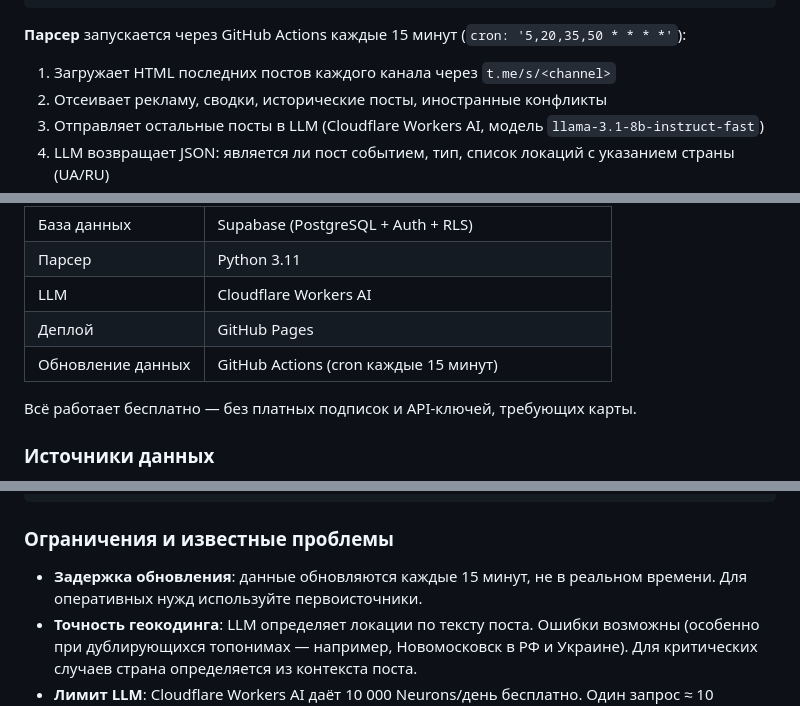
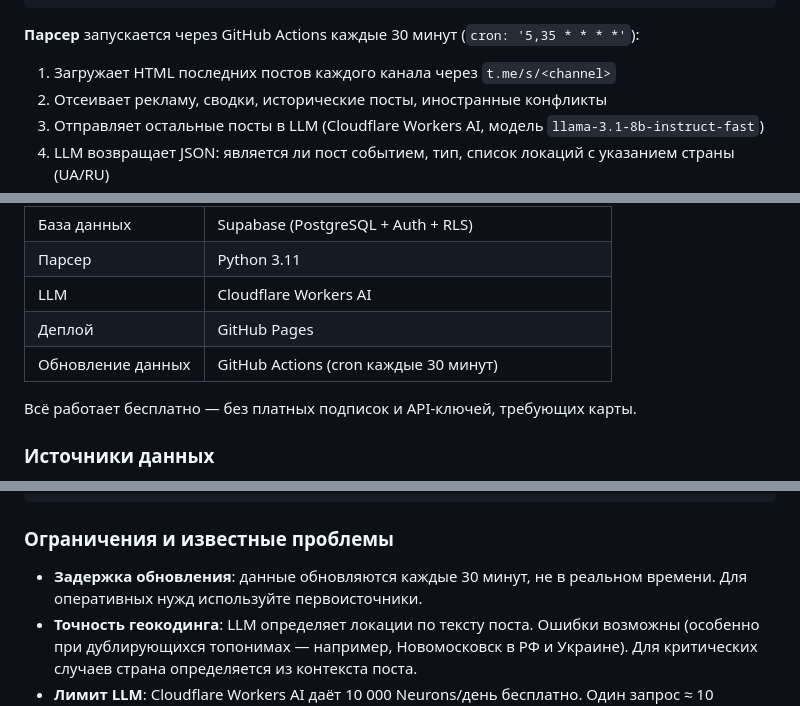
Before and after one commit to freeosintmaper/osint-map, a Markdown page: README.md, 3 parts joined by grey strips. Rendered like a GitHub page.

Commit message:
Sync README schedule with workflow

````diff
--- a/README.md
+++ b/README.md
@@ -66,7 +66,7 @@ data/telegram-events.js   (JSON в JS-обёртке)
 GitHub Pages ──── Leaflet.js ──── Supabase (зоны автора)
 ```
 
-**Парсер** запускается через GitHub Actions каждые 15 минут (`cron: '5,20,35,50 * * * *'`):
+**Парсер** запускается через GitHub Actions каждые 30 минут (`cron: '5,35 * * * *'`):
 
 1. Загружает HTML последних постов каждого канала через `t.me/s/<channel>`
 2. Отсеивает рекламу, сводки, исторические посты, иностранные конфликты
@@ -91,7 +91,7 @@ GitHub Pages ──── Leaflet.js ──── Supabase (зоны автор
 | Парсер | Python 3.11 |
 | LLM | Cloudflare Workers AI |
 | Деплой | GitHub Pages |
-| Обновление данных | GitHub Actions (cron каждые 15 минут) |
+| Обновление данных | GitHub Actions (cron каждые 30 минут) |
 
 Всё работает бесплатно — без платных подписок и API-ключей, требующих карты.
 
@@ -164,7 +164,7 @@ python3 scripts/parse_telegram.py
 
 ### Ограничения и известные проблемы
 
-- **Задержка обновления**: данные обновляются каждые 15 минут, не в реальном времени. Для оперативных нужд используйте первоисточники.
+- **Задержка обновления**: данные обновляются каждые 30 минут, не в реальном времени. Для оперативных нужд используйте первоисточники.
 - **Точность геокодинга**: LLM определяет локации по тексту поста. Ошибки возможны (особенно при дублирующихся топонимах — например, Новомосковск в РФ и Украине). Для критических случаев страна определяется из контекста поста.
 - **Лимит LLM**: Cloudflare Workers AI даёт 10 000 Neurons/день бесплатно. Один запрос ≈ 10 Neurons, то есть ~1000 запросов/день. Благодаря кэшу (`data/llm_cache.json`) повторные посты в LLM не отправляются — реальный расход 200–300 запросов/день, запас ~3×.
 - **Дублирование новостей**: если один и тот же факт публикуют в разных каналах, дедупликация по (локация + тип + час) схлопывает их в одно событие. Иногда это приводит к объединению двух разных событий.
````
Also changed, not shown: other parts of README.md (+6 -6 lines).
